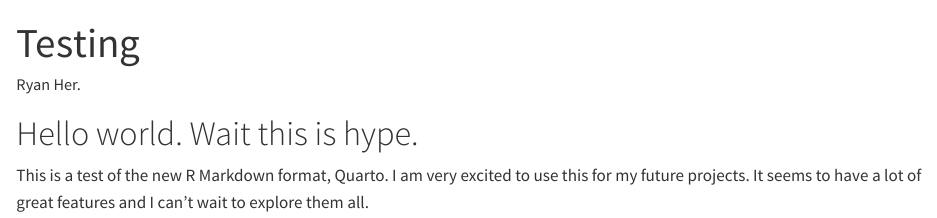
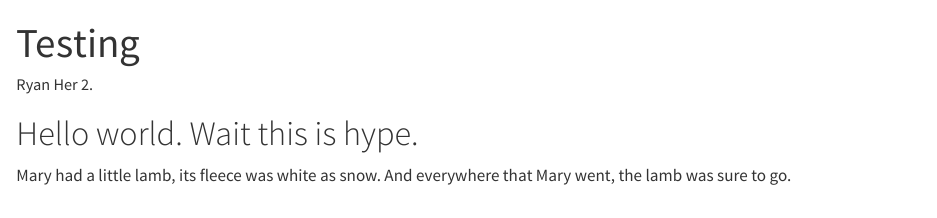
Before and after one commit to Rhyno-Ryan/Rhyno-Ryan.github.io, a Quarto document (index.qmd): the page in a window 1100 px wide, from its top. Rendered offline with R 4.5, knitr and Pandoc in place of Quarto, with nearby package versions.

Commit message:
Poem test 1 on index.qmd

```diff
--- a/index.qmd
+++ b/index.qmd
@@ -1,9 +1,9 @@
 ---
   title: "Testing"
-  author: "Ryan Her."
+  author: "Ryan Her 2."
 ---
 
 # Hello world. Wait this is hype.
 
 
-This is a test of the new R Markdown format, Quarto. I am very excited to use this for my future projects. It seems to have a lot of great features and I can't wait to explore them all.
+Mary had a little lamb, its fleece was white as snow. And everywhere that Mary went, the lamb was sure to go.
```
